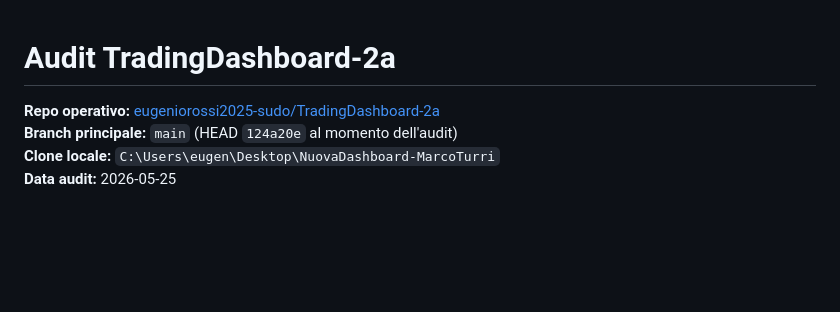
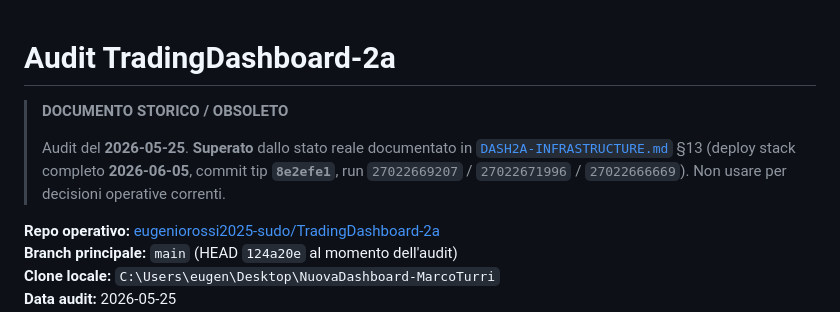
Before and after one commit to eugeniorossi2025-sudo/TradingDashboard-2a, a Markdown page: AUDIT_TRADINGDASHBOARD_2A.md, the part around the change. GitHub-like rendering; blank space fills up the shorter version.

```diff
--- a/AUDIT_TRADINGDASHBOARD_2A.md
+++ b/AUDIT_TRADINGDASHBOARD_2A.md
@@ -1,4 +1,8 @@
 # Audit TradingDashboard-2a
+
+> **DOCUMENTO STORICO / OBSOLETO**
+>
+> Audit del **2026-05-25**. **Superato** dallo stato reale documentato in [`DASH2A-INFRASTRUCTURE.md`](DASH2A-INFRASTRUCTURE.md) §13 (deploy stack completo **2026-06-05**, commit tip **`8e2efe1`**, run `27022669207` / `27022671996` / `27022666669`). Non usare per decisioni operative correnti.
 
 **Repo operativo:** [eugeniorossi2025-sudo/TradingDashboard-2a](https://github.com/eugeniorossi2025-sudo/TradingDashboard-2a)
 **Branch principale:** `main` (HEAD `124a20e` al momento dell'audit)
```
Also changed, not shown: DASH2A-INFRASTRUCTURE.md (+27 -6 lines).
